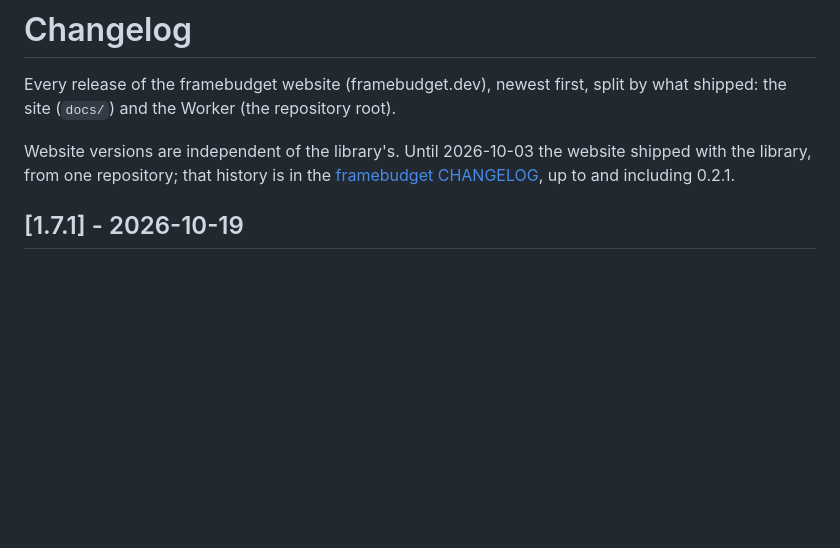
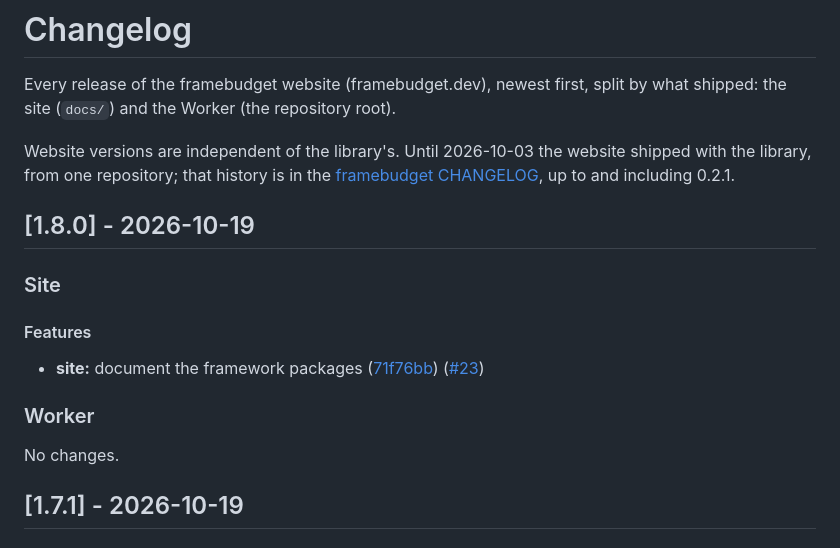
Before and after one commit to framebudget/website, a Markdown page: CHANGELOG.md, the part around the change. Rendered like a GitHub page; blank space fills up the shorter version.

Commit message:
chore(release): v1.8.0
- add v1.8.0 to CHANGELOG.md

Co-Authored-By: Claude <noreply@anthropic.com>

```diff
--- a/CHANGELOG.md
+++ b/CHANGELOG.md
@@ -3,6 +3,18 @@
 Every release of the framebudget website (framebudget.dev), newest first, split by what shipped: the site (`docs/`) and the Worker (the repository root).
 
 Website versions are independent of the library's. Until 2026-10-03 the website shipped with the library, from one repository; that history is in the [framebudget CHANGELOG](https://github.com/framebudget/core/blob/main/CHANGELOG.md), up to and including 0.2.1.
+
+## [1.8.0] - 2026-10-19
+
+### Site
+
+#### Features
+
+- **site:** document the framework packages ([71f76bb](https://github.com/framebudget/website/commit/71f76bb08242feb6dd45c7a1464c10c7f6fa7811)) ([#23](https://github.com/framebudget/website/pull/23))
+
+### Worker
+
+No changes.
 
 ## [1.7.1] - 2026-10-19
 
```
